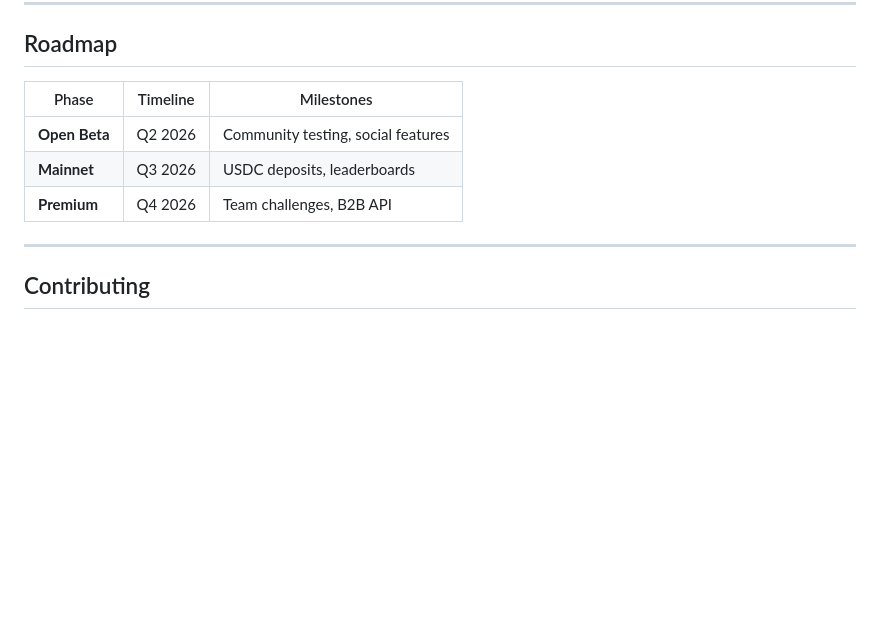
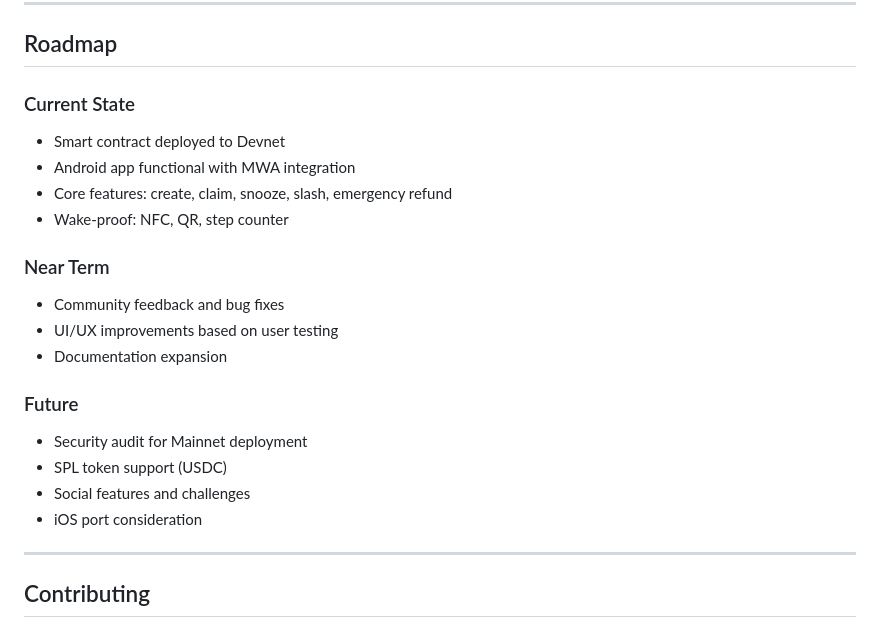
Before and after one commit to sapirl7/solarma, a Markdown page: README.md, the part around the change. Rendered like a GitHub page; blank space fills up the shorter version.

Commit message:
docs: realistic roadmap without fixed dates
Replaced aggressive Q2-Q4 timeline with honest status:
- Current State (what's done)
- Near Term (next steps)
- Future (requires audit/funding)

```diff
--- a/README.md
+++ b/README.md
@@ -126,11 +126,22 @@ See [ARCHITECTURE.md](docs/ARCHITECTURE.md) for detailed system design.
 
 ## Roadmap
 
-| Phase | Timeline | Milestones |
-|-------|----------|------------|
-| **Open Beta** | Q2 2026 | Community testing, social features |
-| **Mainnet** | Q3 2026 | USDC deposits, leaderboards |
-| **Premium** | Q4 2026 | Team challenges, B2B API |
+### Current State
+- Smart contract deployed to Devnet
+- Android app functional with MWA integration
+- Core features: create, claim, snooze, slash, emergency refund
+- Wake-proof: NFC, QR, step counter
+
+### Near Term
+- Community feedback and bug fixes
+- UI/UX improvements based on user testing
+- Documentation expansion
+
+### Future
+- Security audit for Mainnet deployment
+- SPL token support (USDC)
+- Social features and challenges
+- iOS port consideration
 
 ---
 
```
